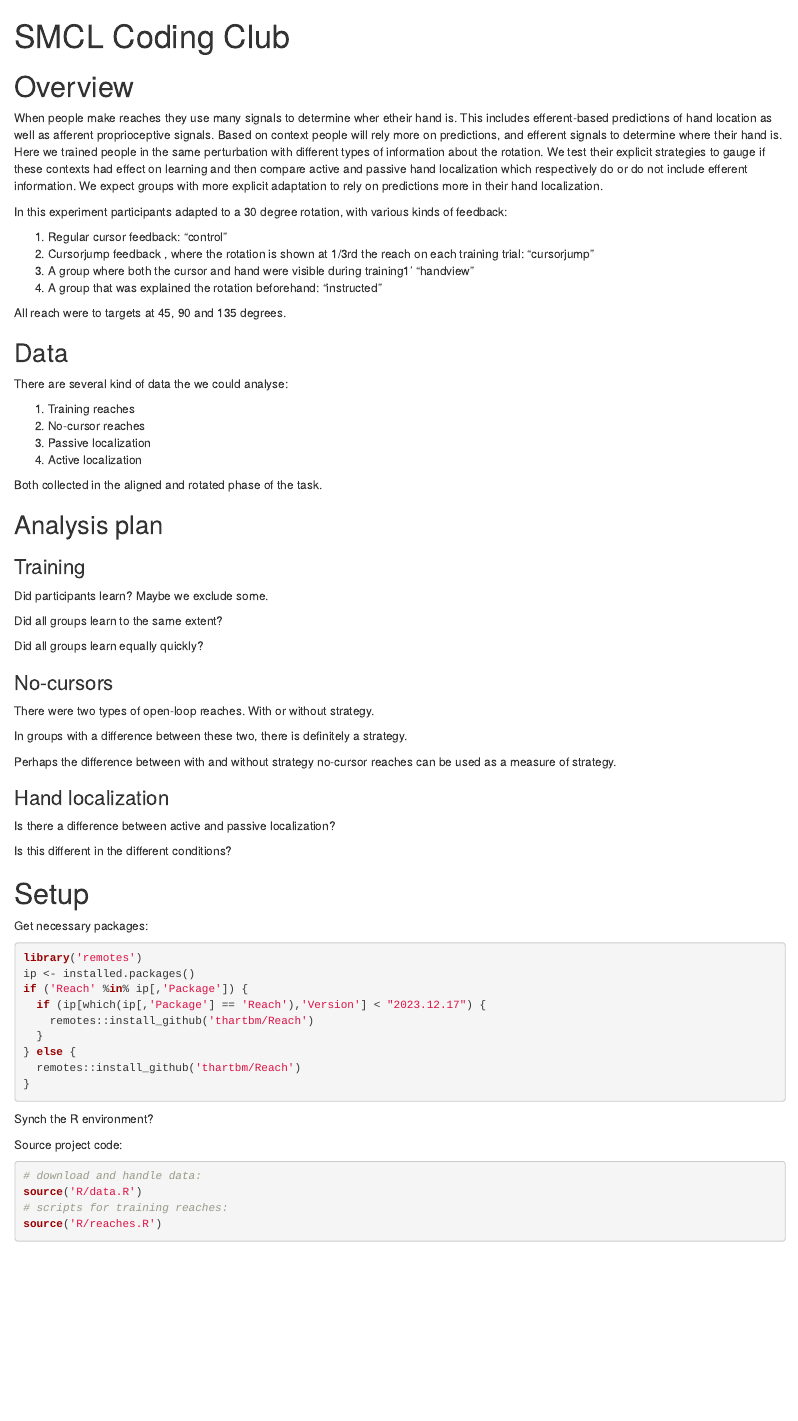
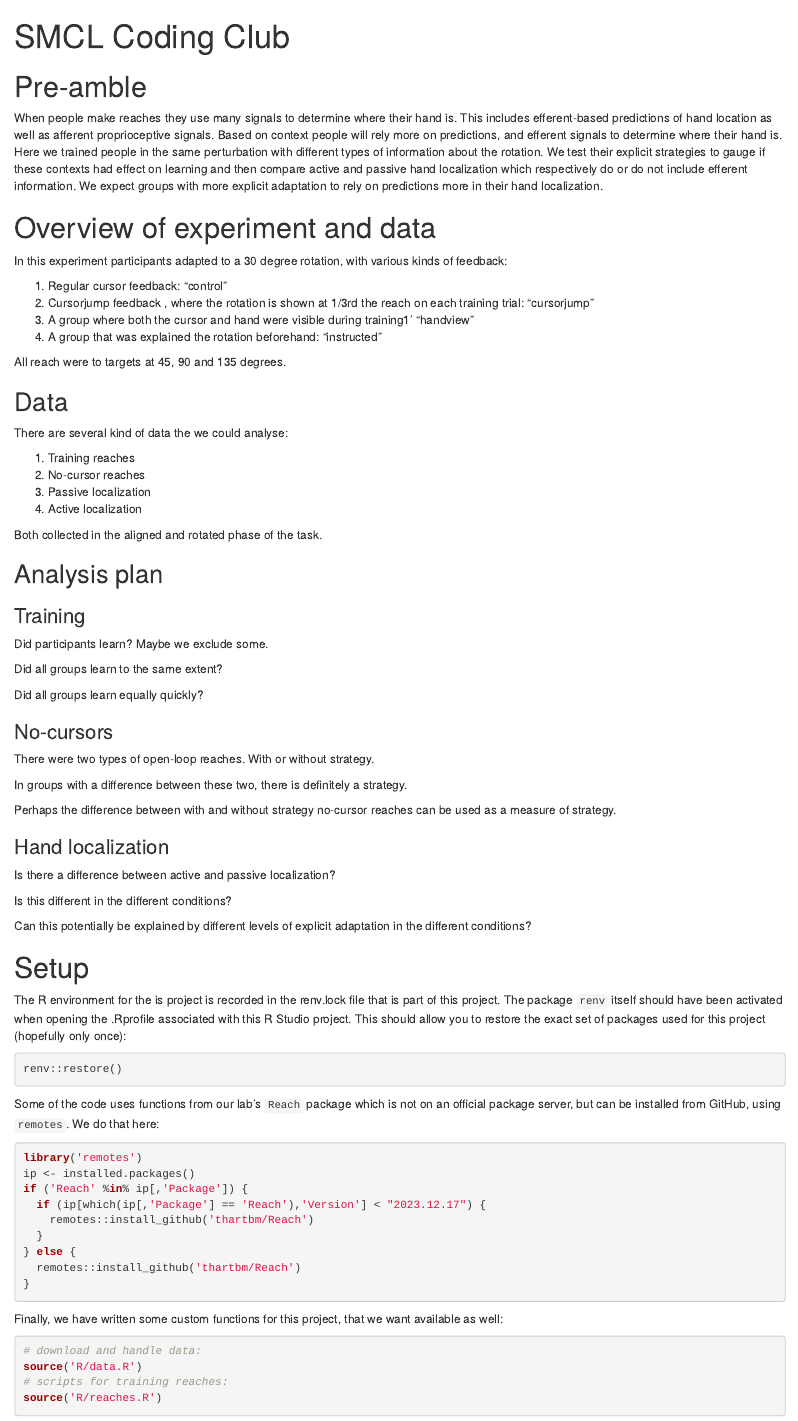
Before and after one commit to thartbm/HandviewProject, an R Markdown document (CodingClub.Rmd): the page in a window 1100 px wide, from its top. Rendered offline with R 4.5, knitr and Pandoc, with nearby package versions.

Commit message:
fixed the abstract, add preliminary code to make sure the project is in a good state

````diff
--- a/CodingClub.Rmd
+++ b/CodingClub.Rmd
@@ -7,10 +7,11 @@ output: html_notebook
 
 ```
 
+# Pre-amble
 
-# Overview
+When people make reaches they use many signals to determine where their hand is. This includes efferent-based predictions of hand location as well as afferent proprioceptive signals. Based on context people will rely more on predictions, and efferent signals to determine where their hand is. Here we trained people in the same perturbation with different types of information about the rotation. We test their explicit strategies to gauge if these contexts had effect on learning and then compare active and passive hand localization which respectively do or do not include efferent information. We expect groups with more explicit adaptation to rely on predictions more in their hand localization.
 
-When people make reaches they use many signals to determine wher etheir hand is. This includes efferent-based predictions of hand location as well as afferent proprioceptive signals. Based on context people will rely more on predictions, and efferent signals to determine where their hand is. Here we trained people in the same perturbation with different types of information about the rotation. We test their explicit strategies to gauge if these contexts had effect on learning and then compare active and passive hand localization which respectively do or do not include efferent information. We expect groups with more explicit adaptation to rely on predictions more in their hand localization.
+# Overview of experiment and data
 
 In this experiment participants adapted to a 30 degree rotation, with various kinds of feedback:
 
@@ -57,9 +60,17 @@ Is there a difference between active and passive localization?
 
 Is this different in the different conditions?
 
+Can this potentially be explained by different levels of explicit adaptation in the different conditions?
+
 # Setup
 
-Get necessary packages:
+The R environment for the is project is recorded in the renv.lock file that is part of this project. The package `renv` itself should have been activated when opening the .Rprofile associated with this R Studio project. This should allow you to restore the exact set of packages used for this project (hopefully only once):
+
+```{r eval=F}
+renv::restore()
+```
+
+Some of the code uses functions from our lab's `Reach` package which is not on an official package server, but can be installed from GitHub, using `remotes`. We do that here:
 
 ```{r}
 library('remotes')
@@ -73,10 +84,7 @@ if ('Reach' %in% ip[,'Package']) {
 }
 ```
 
-Synch the R environment?
-
-
-Source project code:
+Finally, we have written some custom functions for this project, that we want available as well:
 
 ```{r}
 # download and handle data:
````
Also changed, not shown: CodingClub.Rmd (3 more changed lines).
